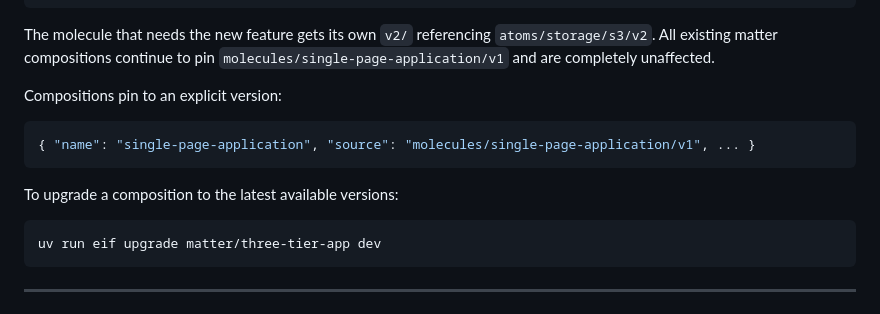
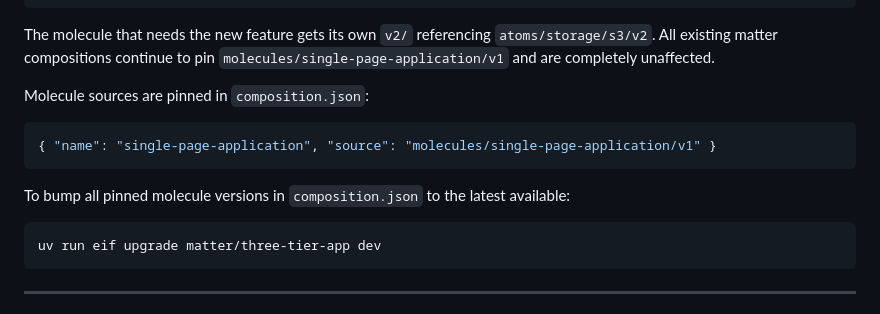
Before and after one commit to giordanocardillo/eif, a Markdown page: README.md, the part around one of its changes. GitHub-like rendering.

````diff
--- a/README.md
+++ b/README.md
@@ -206,13 +229,13 @@ atoms/storage/s3/
 
 The molecule that needs the new feature gets its own `v2/` referencing `atoms/storage/s3/v2`. All existing matter compositions continue to pin `molecules/single-page-application/v1` and are completely unaffected.
 
-Compositions pin to an explicit version:
+Molecule sources are pinned in `composition.json`:
 
 ```json
-{ "name": "single-page-application", "source": "molecules/single-page-application/v1", ... }
+{ "name": "single-page-application", "source": "molecules/single-page-application/v1" }
 ```
 
-To upgrade a composition to the latest available versions:
+To bump all pinned molecule versions in `composition.json` to the latest available:
 
 ```bash
 uv run eif upgrade matter/three-tier-app dev
````
Also changed, not shown: other parts of README.md (+45 -22 lines).
